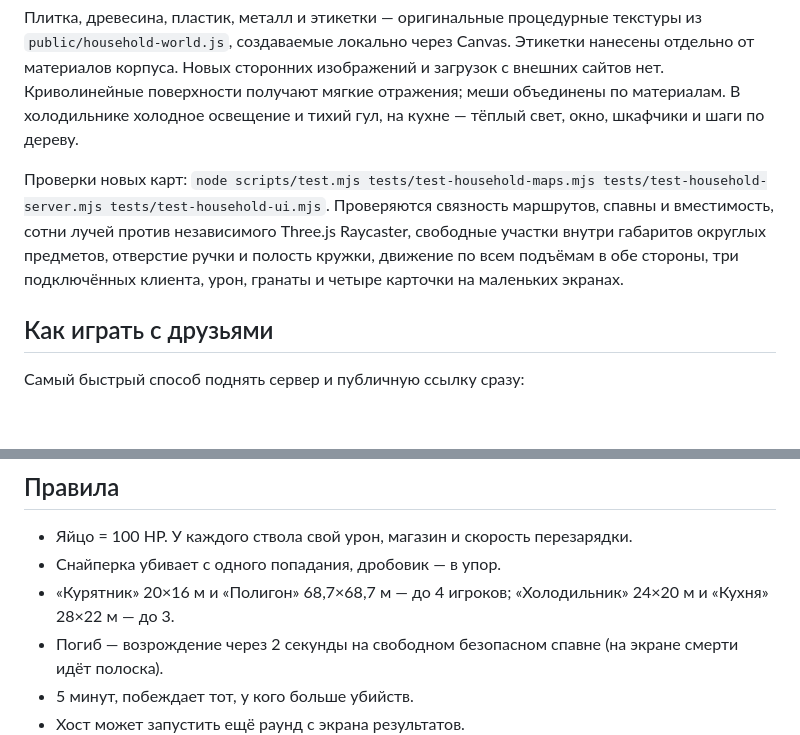
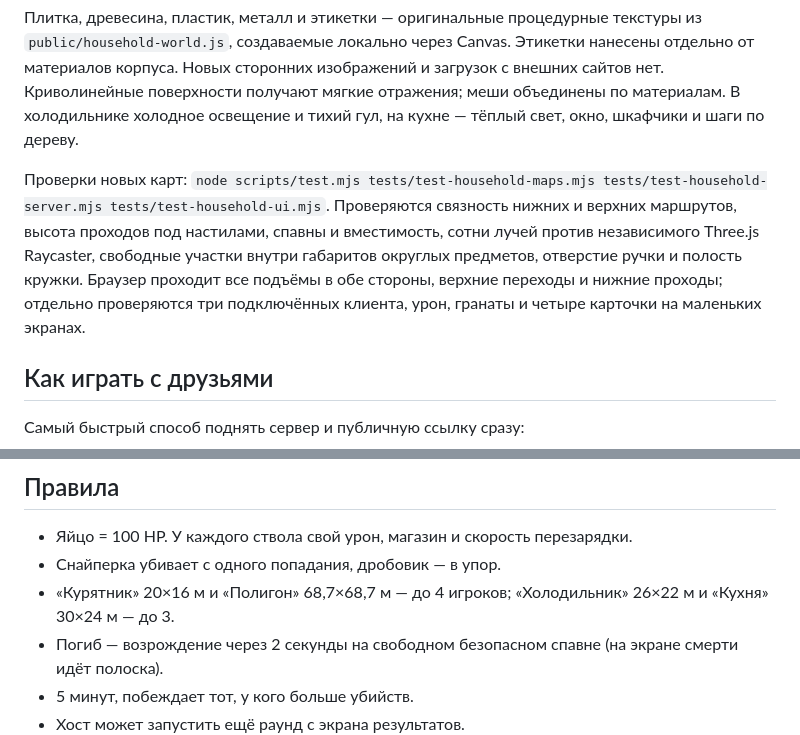
Before and after one commit to NikitaFullstack/eggs-strike, a Markdown page: README.md, 2 parts joined by grey strips. Rendered like a GitHub page; blank space fills up the shorter version.

```diff
--- a/README.md
+++ b/README.md
@@ -74,7 +78,7 @@ npm run test:browser          # интерфейс, четыре карты, д
 
 Плитка, древесина, пластик, металл и этикетки — оригинальные процедурные текстуры из `public/household-world.js`, создаваемые локально через Canvas. Этикетки нанесены отдельно от материалов корпуса. Новых сторонних изображений и загрузок с внешних сайтов нет. Криволинейные поверхности получают мягкие отражения; меши объединены по материалам. В холодильнике холодное освещение и тихий гул, на кухне — тёплый свет, окно, шкафчики и шаги по дереву.
 
-Проверки новых карт: `node scripts/test.mjs tests/test-household-maps.mjs tests/test-household-server.mjs tests/test-household-ui.mjs`. Проверяются связность маршрутов, спавны и вместимость, сотни лучей против независимого Three.js Raycaster, свободные участки внутри габаритов округлых предметов, отверстие ручки и полость кружки, движение по всем подъёмам в обе стороны, три подключённых клиента, урон, гранаты и четыре карточки на маленьких экранах.
+Проверки новых карт: `node scripts/test.mjs tests/test-household-maps.mjs tests/test-household-server.mjs tests/test-household-ui.mjs`. Проверяются связность нижних и верхних маршрутов, высота проходов под настилами, спавны и вместимость, сотни лучей против независимого Three.js Raycaster, свободные участки внутри габаритов округлых предметов, отверстие ручки и полость кружки. Браузер проходит все подъёмы в обе стороны, верхние переходы и нижние проходы; отдельно проверяются три подключённых клиента, урон, гранаты и четыре карточки на маленьких экранах.
 
 ## Как играть с друзьями
 
@@ -168,7 +172,7 @@ ssh -R 80:localhost:3000 nokey@localhost.run
 
 - Яйцо = 100 HP. У каждого ствола свой урон, магазин и скорость перезарядки.
 - Снайперка убивает с одного попадания, дробовик — в упор.
-- «Курятник» 20×16 м и «Полигон» 68,7×68,7 м — до 4 игроков; «Холодильник» 24×20 м и «Кухня» 28×22 м — до 3.
+- «Курятник» 20×16 м и «Полигон» 68,7×68,7 м — до 4 игроков; «Холодильник» 26×22 м и «Кухня» 30×24 м — до 3.
 - Погиб — возрождение через 2 секунды на свободном безопасном спавне (на экране смерти идёт полоска).
 - 5 минут, побеждает тот, у кого больше убийств.
 - Хост может запустить ещё раунд с экрана результатов.
```
Also changed, not shown: other parts of README.md (+8 -4 lines), shots/kitchen-vertical.png (added), shots/refrigerator-vertical.png (added), 8 other files.
